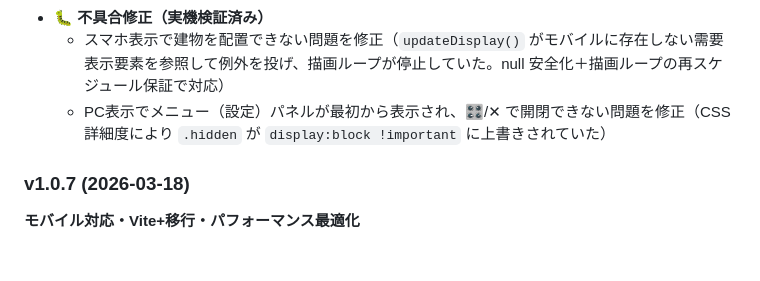
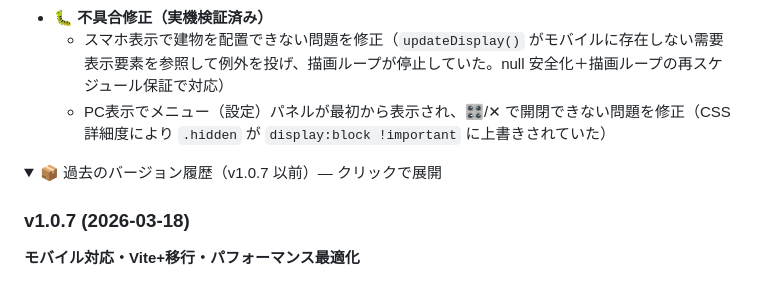
Before and after one commit to warasugitewara/easy-cities-2d, a Markdown page: README.md, the part around one of its changes. Drawn GitHub-style; folded sections open; blank space fills up the shorter version.

Commit message:
docs: READMEのチェンジログ(v1.0.7以前)を折りたたみ式に整理
最新 v1.1.0 のみ展開表示し、v1.0.7〜v0.1.0 を <details> で折りたたみ。
ゲーム仕様部分は変更なし。

Co-Authored-By: Claude Opus 4.8 <noreply@anthropic.com>

```diff
--- a/README.md
+++ b/README.md
@@ -437,6 +437,9 @@ Cities Skylines 2D版として複数の難易度が設定されています:
   - スマホ表示で建物を配置できない問題を修正（`updateDisplay()` がモバイルに存在しない需要表示要素を参照して例外を投げ、描画ループが停止していた。null 安全化＋描画ループの再スケジュール保証で対応）
   - PC表示でメニュー（設定）パネルが最初から表示され、🎛️/✕ で開閉できない問題を修正（CSS詳細度により `.hidden` が `display:block !important` に上書きされていた）
 
+<details>
+<summary>📦 過去のバージョン履歴（v1.0.7 以前）— クリックで展開</summary>
+
 ### v1.0.7 (2026-03-18)
 
 **モバイル対応・Vite+移行・パフォーマンス最適化**
```
Also changed, not shown: other parts of README.md (+2 -0 lines).
